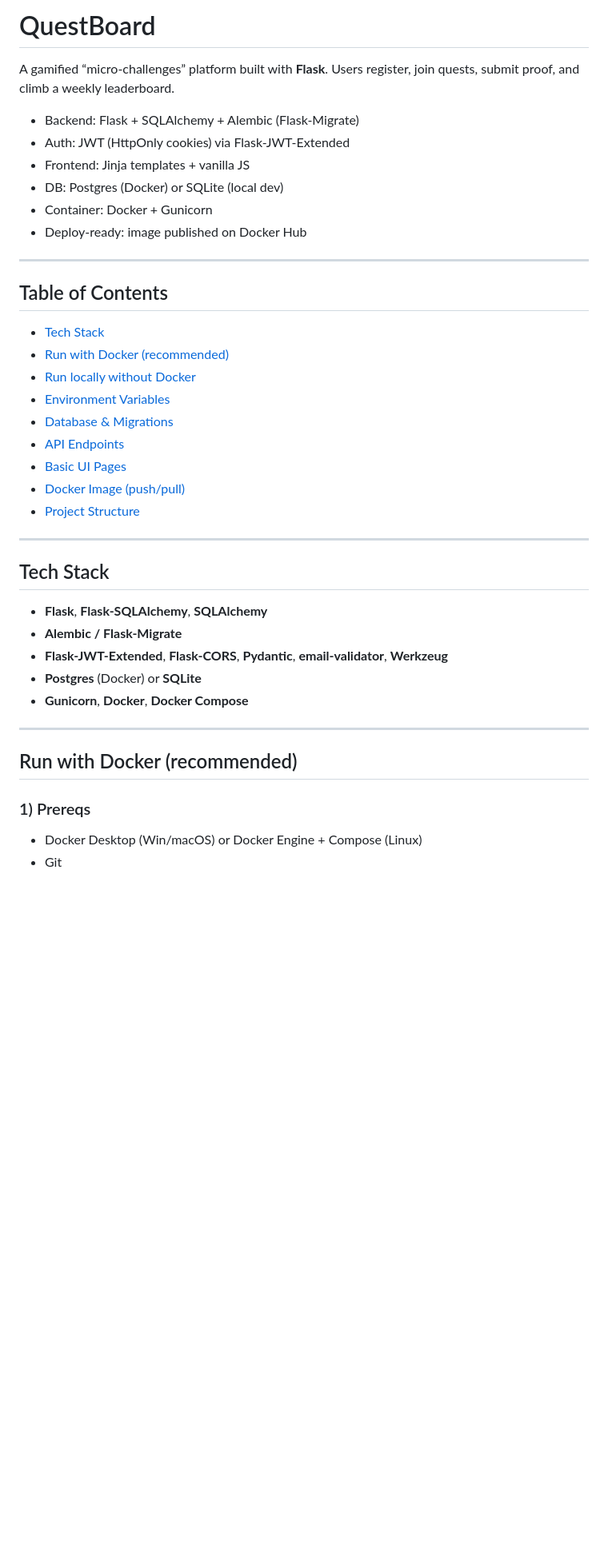
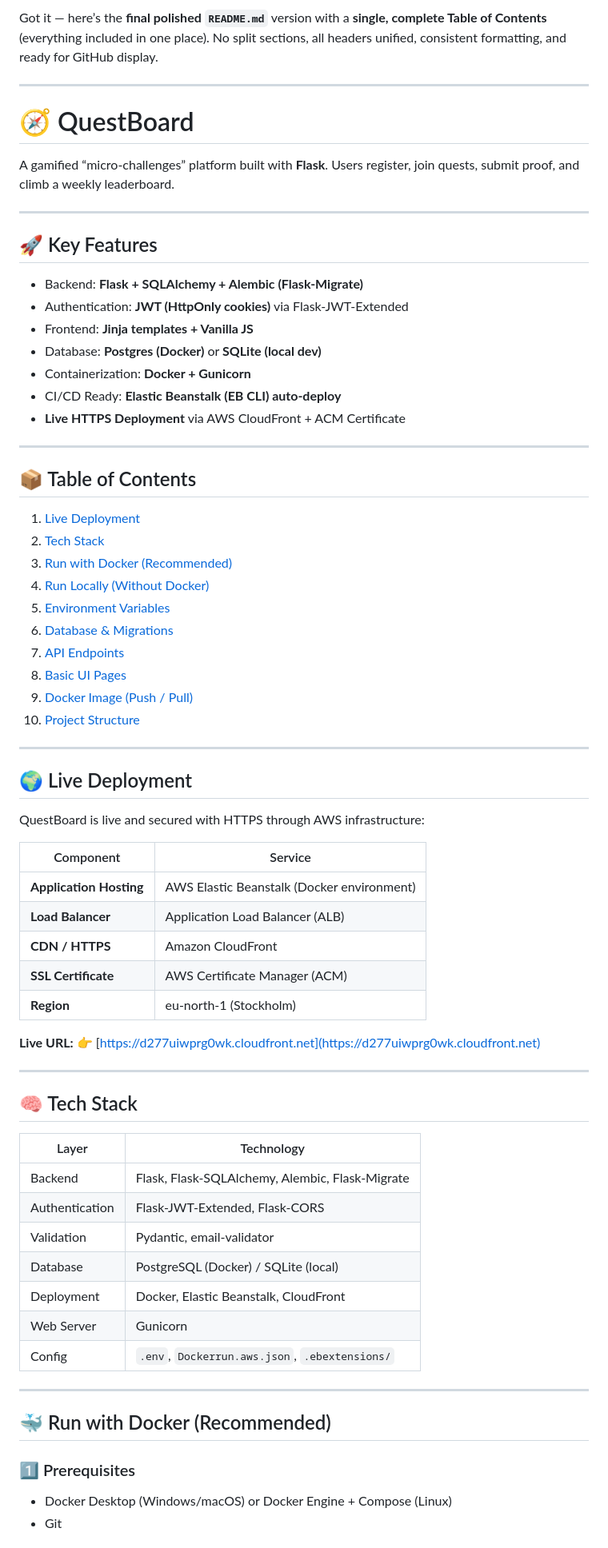
Before and after one commit to G1DO/questboard, a Markdown page: README.md, the part around the change printed below. Shown: that part at 80% size. GitHub-like rendering; blank space fills up the shorter version.

```diff
--- a/README.md
+++ b/README.md
@@ -1,44 +1,77 @@
-# QuestBoard
-
-A gamified “micro-challenges” platform built with **Flask**. Users register, join quests, submit proof, and climb a weekly leaderboard.
-
-* Backend: Flask + SQLAlchemy + Alembic (Flask-Migrate)
-* Auth: JWT (HttpOnly cookies) via Flask-JWT-Extended
-* Frontend: Jinja templates + vanilla JS
-* DB: Postgres (Docker) or SQLite (local dev)
-* Container: Docker + Gunicorn
-* Deploy-ready: image published on Docker Hub
+Got it — here’s the **final polished `README.md`** version with a **single, complete Table of Contents** (everything included in one place).
+No split sections, all headers unified, consistent formatting, and ready for GitHub display.
 
 ---
 
-## Table of Contents
+# 🧭 QuestBoard
 
-* [Tech Stack](#tech-stack)
-* [Run with Docker (recommended)](#run-with-docker-recommended)
-* [Run locally without Docker](#run-locally-without-docker)
-* [Environment Variables](#environment-variables)
-* [Database & Migrations](#database--migrations)
-* [API Endpoints](#api-endpoints)
-* [Basic UI Pages](#basic-ui-pages)
-* [Docker Image (push/pull)](#docker-image-pushpull)
-* [Project Structure](#project-structure)
+A gamified “micro-challenges” platform built with **Flask**.
+Users register, join quests, submit proof, and climb a weekly leaderboard.
 
 ---
 
-## Tech Stack
+## 🚀 Key Features
 
-* **Flask**, **Flask-SQLAlchemy**, **SQLAlchemy**
-* **Alembic / Flask-Migrate**
-* **Flask-JWT-Extended**, **Flask-CORS**, **Pydantic**, **email-validator**, **Werkzeug**
-* **Postgres** (Docker) or **SQLite**
-* **Gunicorn**, **Docker**, **Docker Compose**
+* Backend: **Flask + SQLAlchemy + Alembic (Flask-Migrate)**
+* Authentication: **JWT (HttpOnly cookies)** via Flask-JWT-Extended
+* Frontend: **Jinja templates + Vanilla JS**
+* Database: **Postgres (Docker)** or **SQLite (local dev)**
+* Containerization: **Docker + Gunicorn**
+* CI/CD Ready: **Elastic Beanstalk (EB CLI) auto-deploy**
+* **Live HTTPS Deployment** via AWS CloudFront + ACM Certificate
 
 ---
 
-## Run with Docker (recommended)
+## 📦 Table of Contents
 
-### 1) Prereqs
+1. [Live Deployment](#-live-deployment)
+2. [Tech Stack](#-tech-stack)
+3. [Run with Docker (Recommended)](#-run-with-docker-recommended)
+4. [Run Locally (Without Docker)](#-run-locally-without-docker)
+5. [Environment Variables](#-environment-variables)
+6. [Database & Migrations](#-database--migrations)
+7. [API Endpoints](#-api-endpoints)
+8. [Basic UI Pages](#️-basic-ui-pages)
+9. [Docker Image (Push / Pull)](#-docker-image-push--pull)
+10. [Project Structure](#️-project-structure)
 
-* Docker Desktop (Win/macOS) or Docker Engine + Compose (Linux)
+---
+
+## 🌍 Live Deployment
+
+QuestBoard is live and secured with HTTPS through AWS infrastructure:
+
+| Component               | Service                                    |
+| ----------------------- | ------------------------------------------ |
+| **Application Hosting** | AWS Elastic Beanstalk (Docker environment) |
+| **Load Balancer**       | Application Load Balancer (ALB)            |
+| **CDN / HTTPS**         | Amazon CloudFront                          |
+| **SSL Certificate**     | AWS Certificate Manager (ACM)              |
+| **Region**              | eu-north-1 (Stockholm)                     |
+
+**Live URL:**
+👉 [https://d277uiwprg0wk.cloudfront.net](https://d277uiwprg0wk.cloudfront.net)
+
+---
+
+## 🧠 Tech Stack
+
+| Layer          | Technology                                      |
+| -------------- | ----------------------------------------------- |
+| Backend        | Flask, Flask-SQLAlchemy, Alembic, Flask-Migrate |
+| Authentication | Flask-JWT-Extended, Flask-CORS                  |
+| Validation     | Pydantic, email-validator                       |
+| Database       | PostgreSQL (Docker) / SQLite (local)            |
+| Deployment     | Docker, Elastic Beanstalk, CloudFront           |
+| Web Server     | Gunicorn                                        |
+| Config         | `.env`, `Dockerrun.aws.json`, `.ebextensions/`  |
+
+---
+
+## 🐳 Run with Docker (Recommended)
+
+### 1️⃣ Prerequisites
+
+* Docker Desktop (Windows/macOS) or Docker Engine + Compose (Linux)
 * Git
 
```
Also changed, not shown: other parts of README.md (+79 -91 lines).
